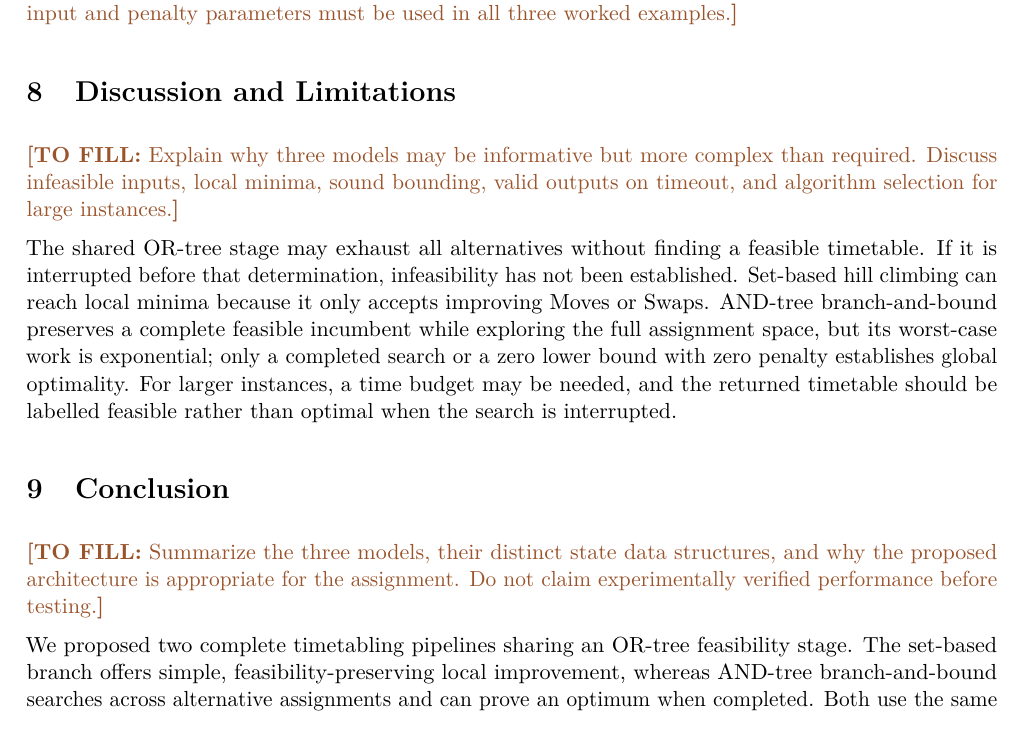
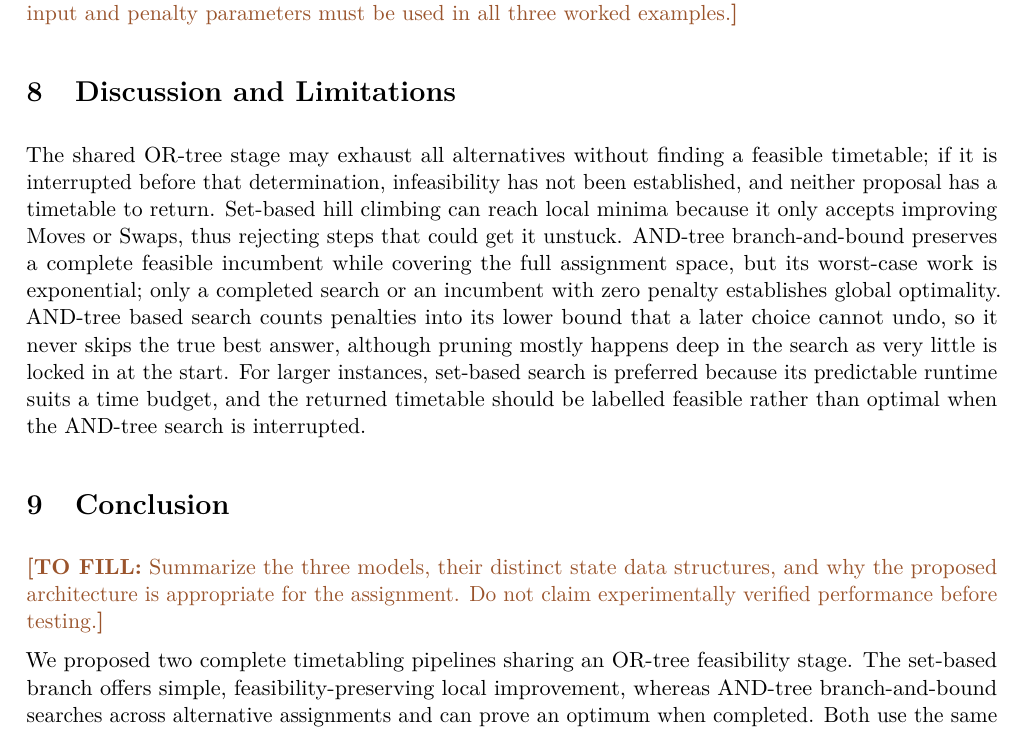
Before and after one commit to Essam-Khawaja/CPSC433-Project, a LaTeX paper (CPSC_433/main.tex, which reads CPSC_433/sections/8-discussion.tex, CPSC_433/sections/9-conclusion.tex): part of page 31 of 32, cut so that both start at the same text. Compiled offline with pdfLaTeX.

Commit message:
Section 8

```diff
--- a/CPSC_433/sections/8-discussion.tex
+++ b/CPSC_433/sections/8-discussion.tex
@@ -1,5 +1,4 @@
 \section{Discussion and Limitations}
-\TODO{Explain why three models may be informative but more complex than required. Discuss infeasible inputs, local minima, sound bounding, valid outputs on timeout, and algorithm selection for large instances.}
+\label{sec:discussion}
 
-% Essam Condensed
-The shared OR-tree stage may exhaust all alternatives without finding a feasible timetable. If it is interrupted before that determination, infeasibility has not been established. Set-based hill climbing can reach local minima because it only accepts improving Moves or Swaps. AND-tree branch-and-bound preserves a complete feasible incumbent while exploring the full assignment space, but its worst-case work is exponential; only a completed search or a zero lower bound with zero penalty establishes global optimality. For larger instances, a time budget may be needed, and the returned timetable should be labelled feasible rather than optimal when the search is interrupted.
+The shared OR-tree stage may exhaust all alternatives without finding a feasible timetable; if it is interrupted before that determination, infeasibility has not been established, and neither proposal has a timetable to return. Set-based hill climbing can reach local minima because it only accepts improving Moves or Swaps, thus rejecting steps that could get it unstuck. AND-tree branch-and-bound preserves a complete feasible incumbent while covering the full assignment space, but its worst-case work is exponential; only a completed search or an incumbent with zero penalty establishes global optimality. AND-tree based search counts penalties into its lower bound that a later choice cannot undo, so it never skips the true best answer, although pruning mostly happens deep in the search as very little is locked in at the start. For larger instances, set-based search is preferred because its predictable runtime suits a time budget, and the returned timetable should be labelled feasible rather than optimal when the AND-tree search is interrupted.
--- a/CPSC_433/sections/9-conclusion.tex
+++ b/CPSC_433/sections/9-conclusion.tex
@@ -1,4 +1,5 @@
 \section{Conclusion}
+\label{sec:conclusion}
 \TODO{Summarize the three models, their distinct state data structures, and why the proposed architecture is appropriate for the assignment. Do not claim experimentally verified performance before testing.}
 
 % Essam Condensed
```
Also changed, not shown: CPSC_433/main.pdf.
